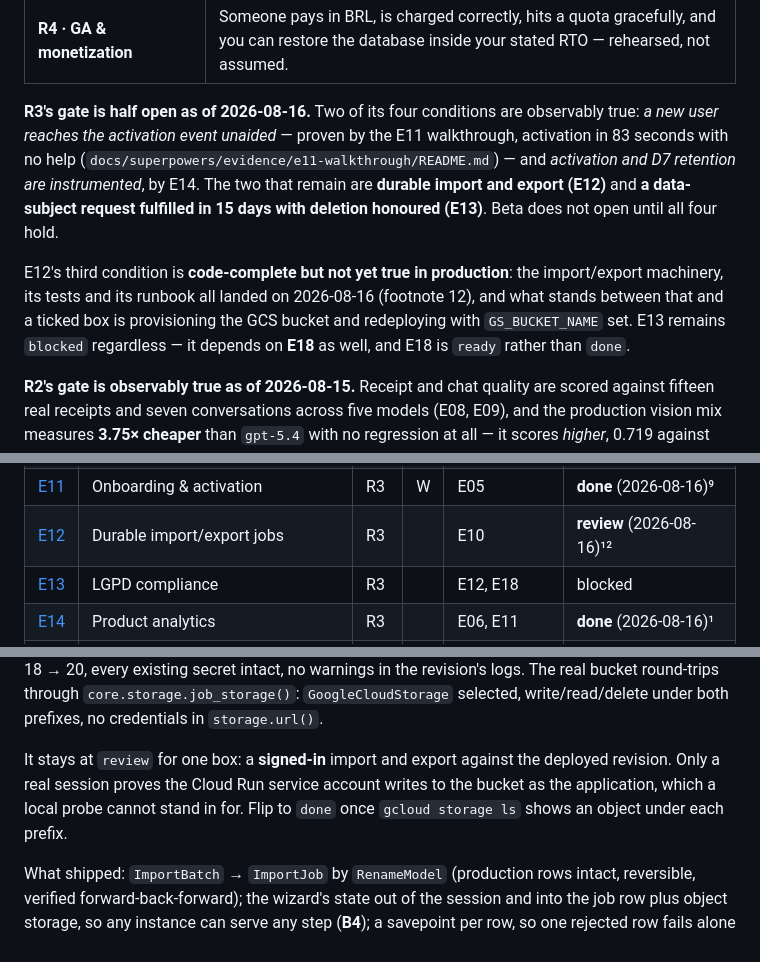
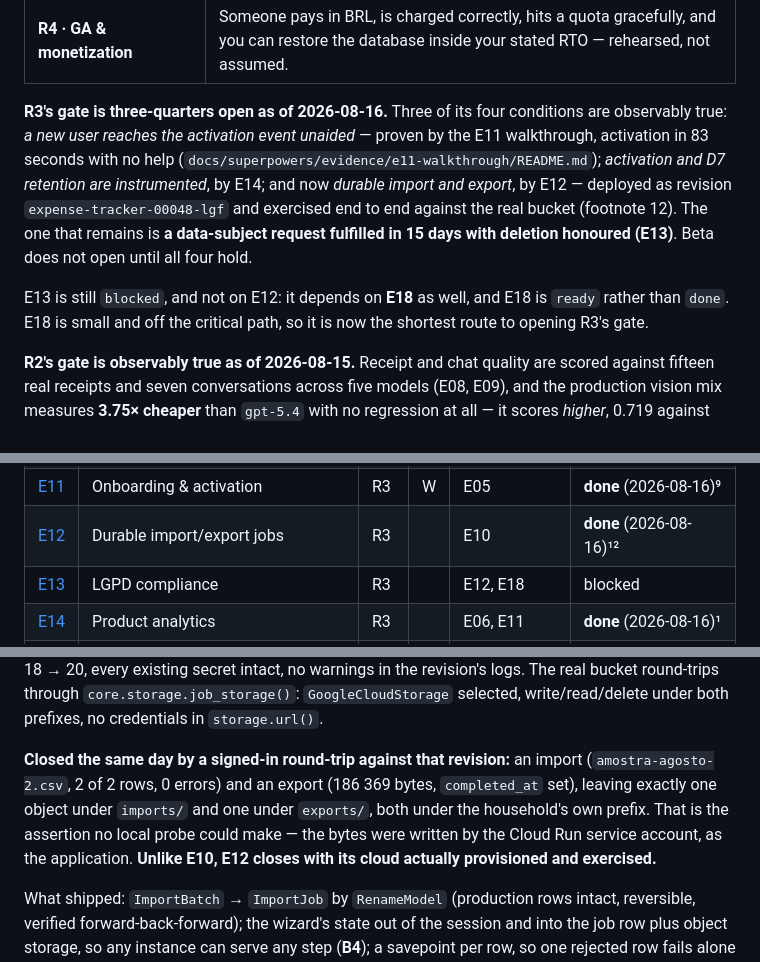
Before and after one commit to bessavagner/expense_tracker_v2, a Markdown page: docs/backlog/INDEX.md, 3 parts joined by grey strips. Drawn GitHub-style.

Commit message:
docs(E12): closed — live import and export verified against revision 00048

```diff
--- a/docs/backlog/INDEX.md
+++ b/docs/backlog/INDEX.md
@@ -50,20 +50,19 @@ graph LR
 | **R3 · Ready for strangers — BETA OPENS** | A new user reaches the activation event unaided. Import and export are durable. A data-subject request can be fulfilled in 15 days and a deletion honoured. Activation and D7 retention are instrumented. |
 | **R4 · GA & monetization** | Someone pays in BRL, is charged correctly, hits a quota gracefully, and you can restore the database inside your stated RTO — rehearsed, not assumed. |
 
-**R3's gate is half open as of 2026-08-16.** Two of its four conditions are
-observably true: *a new user reaches the activation event unaided* — proven by
-the E11 walkthrough, activation in 83 seconds with no help
-(`docs/superpowers/evidence/e11-walkthrough/README.md`) — and *activation and D7
-retention are instrumented*, by E14. The two that remain are **durable import and
-export (E12)** and **a data-subject request fulfilled in 15 days with deletion
-honoured (E13)**. Beta does not open until all four hold.
+**R3's gate is three-quarters open as of 2026-08-16.** Three of its four
+conditions are observably true: *a new user reaches the activation event
+unaided* — proven by the E11 walkthrough, activation in 83 seconds with no help
+(`docs/superpowers/evidence/e11-walkthrough/README.md`); *activation and D7
+retention are instrumented*, by E14; and now *durable import and export*, by
+E12 — deployed as revision `expense-tracker-00048-lgf` and exercised end to end
+against the real bucket (footnote 12). The one that remains is **a data-subject
+request fulfilled in 15 days with deletion honoured (E13)**. Beta does not open
+until all four hold.
 
-E12's third condition is **code-complete but not yet true in production**: the
-import/export machinery, its tests and its runbook all landed on 2026-08-16
-(footnote 12), and what stands between that and a ticked box is provisioning the
-GCS bucket and redeploying with `GS_BUCKET_NAME` set. E13 remains `blocked`
-regardless — it depends on **E18** as well, and E18 is `ready` rather than
-`done`.
+E13 is still `blocked`, and not on E12: it depends on **E18** as well, and E18
+is `ready` rather than `done`. E18 is small and off the critical path, so it is
+now the shortest route to opening R3's gate.
 
 **R2's gate is observably true as of 2026-08-15.** Receipt and chat quality are
 scored against fifteen real receipts and seven conversations across five models
@@ -91,7 +90,7 @@ pipeline) is still open inside R2 but is not named by this gate.
 | [E09](E09-model-tiering-and-routing.md) | Model tiering & routing | R2 | W | E07, E08 | **done** (2026-08-15)⁴ |
 | [E10](E10-async-work-pipeline.md) | Async work pipeline | R2 | W | E06 | **done** (2026-08-15)¹¹ |
 | [E11](E11-onboarding-and-activation.md) | Onboarding & activation | R3 | W | E05 | **done** (2026-08-16)⁹ |
-| [E12](E12-durable-import-export-jobs.md) | Durable import/export jobs | R3 | | E10 | **review** (2026-08-16)¹² |
+| [E12](E12-durable-import-export-jobs.md) | Durable import/export jobs | R3 | | E10 | **done** (2026-08-16)¹² |
 | [E13](E13-lgpd-compliance.md) | LGPD compliance | R3 | | E12, E18 | blocked |
 | [E14](E14-product-analytics.md) | Product analytics | R3 | | E06, E11 | **done** (2026-08-16)¹ |
 | [E15](E15-billing-and-subscription.md) | Billing & subscription | R4 | | E07, E13, E18 | blocked |
@@ -375,10 +374,13 @@ bucket round-trips through `core.storage.job_storage()`: `GoogleCloudStorage`
 selected, write/read/delete under both prefixes, no credentials in
 `storage.url()`.
 
-It stays at `review` for one box: a **signed-in** import and export against the
-deployed revision. Only a real session proves the Cloud Run service account
-writes to the bucket as the application, which a local probe cannot stand in
-for. Flip to `done` once `gcloud storage ls` shows an object under each prefix.
+**Closed the same day by a signed-in round-trip against that revision:** an
+import (`amostra-agosto-2.csv`, 2 of 2 rows, 0 errors) and an export (186 369
+bytes, `completed_at` set), leaving exactly one object under `imports/` and one
+under `exports/`, both under the household's own prefix. That is the assertion
+no local probe could make — the bytes were written by the Cloud Run service
+account, as the application. **Unlike E10, E12 closes with its cloud actually
+provisioned and exercised.**
 
 What shipped: `ImportBatch` → `ImportJob` by `RenameModel` (production rows
 intact, reversible, verified forward-back-forward); the wizard's state out of
```
Also changed, not shown: docs/backlog/E12-durable-import-export-jobs.md (+13 -12 lines).
